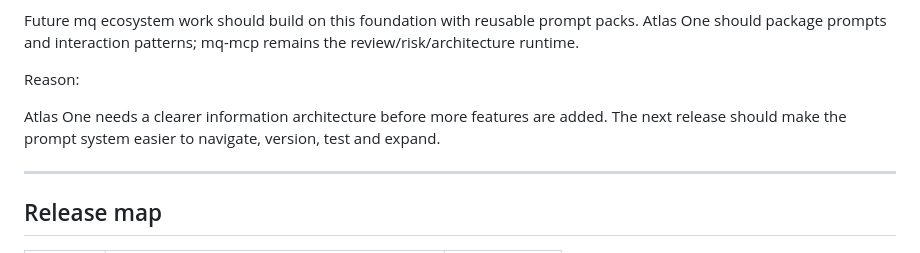
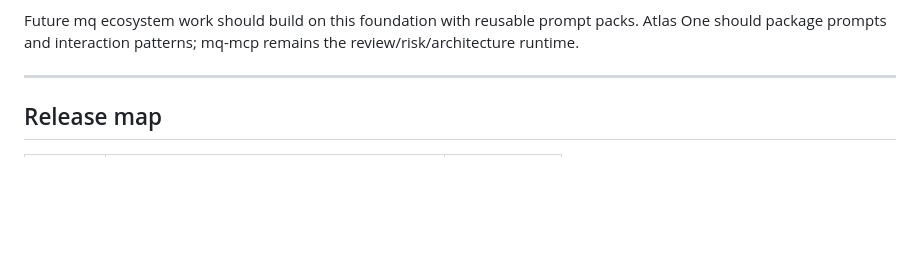
Before and after one commit to MCamner/atlas-one, a Markdown page: ROADMAP.md, the part around the change. Drawn GitHub-style; blank space fills up the shorter version.

Commit message:
docs: remove stale pre-v0.4.0 note from ROADMAP current status
Co-Authored-By: Claude Sonnet 4.6 <noreply@anthropic.com>

```diff
--- a/ROADMAP.md
+++ b/ROADMAP.md
@@ -69,12 +69,6 @@ Completed foundation:
 Future mq ecosystem work should build on this foundation with reusable prompt
 packs. Atlas One should package prompts and interaction patterns; mq-mcp remains
 the review/risk/architecture runtime.
-
-Reason:
-
-Atlas One needs a clearer information architecture before more features are
-added. The next release should make the prompt system easier to navigate,
-version, test and expand.
 
 ---
 
```
